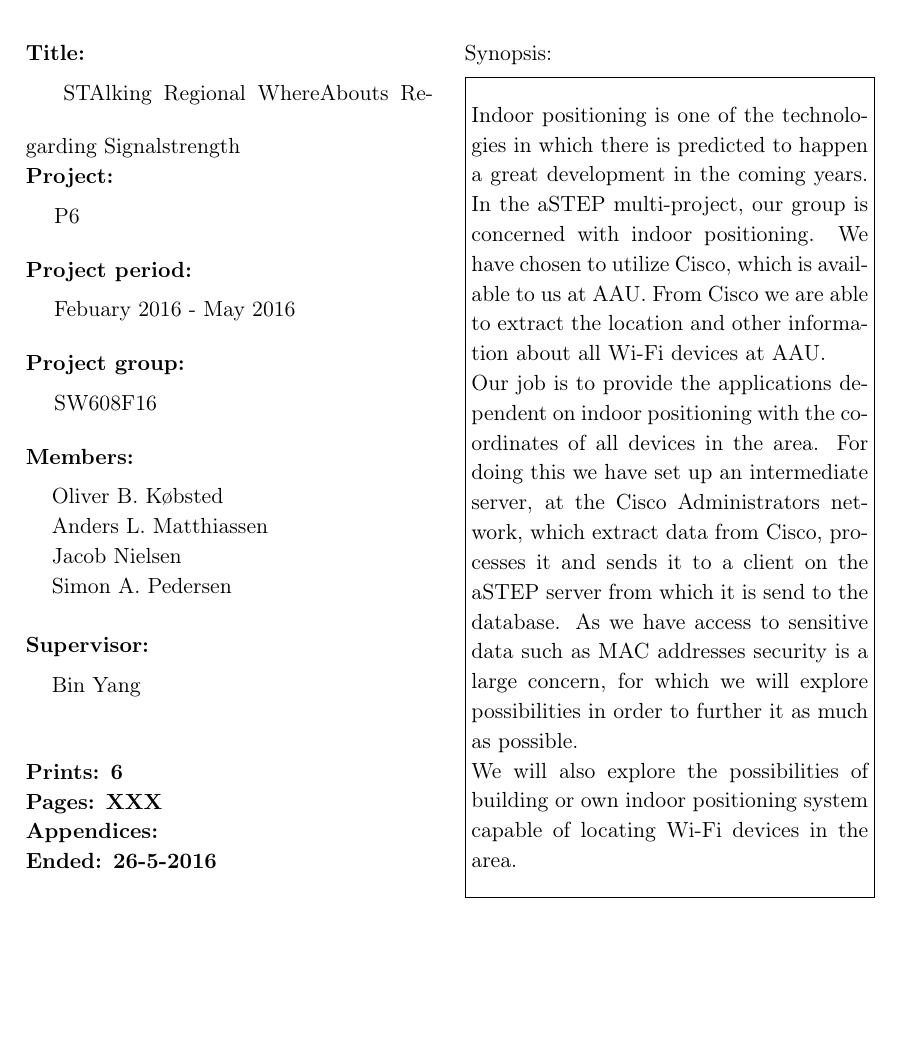
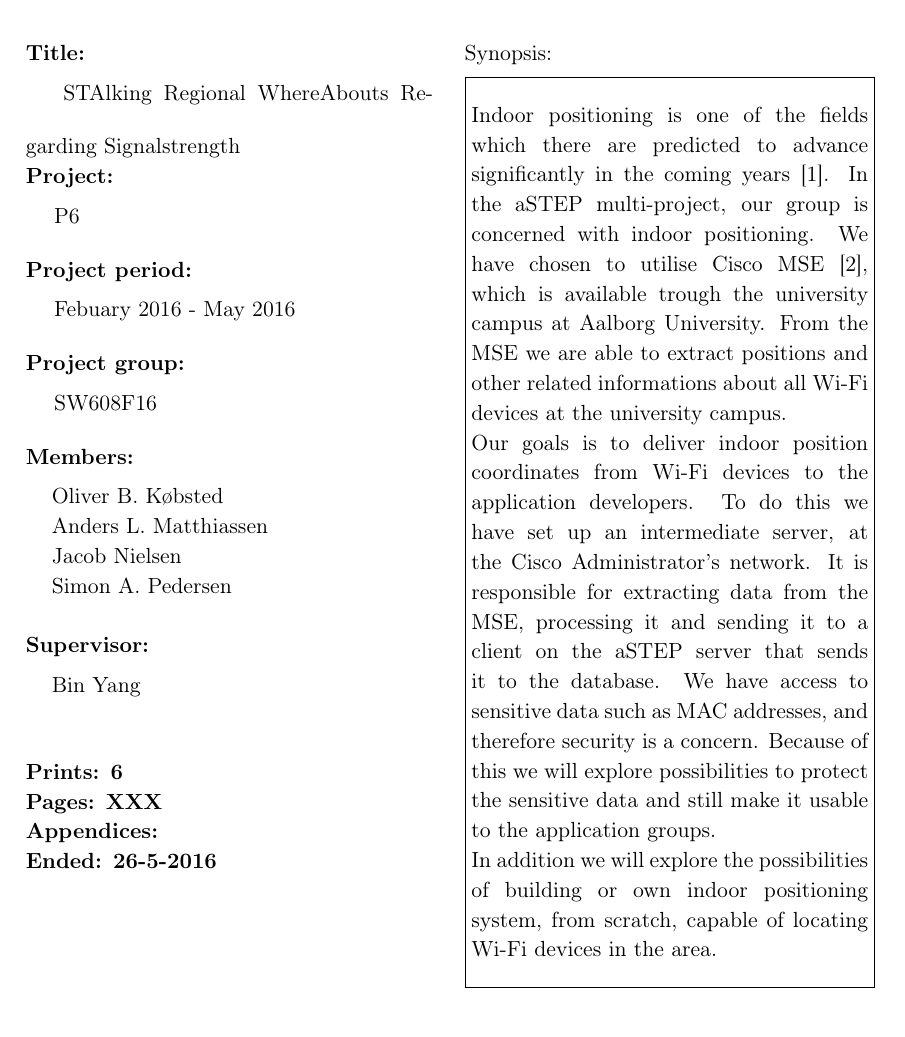
Before and after one commit to JacobNielsenn/sw608f16, a LaTeX thesis (rapport.tex, which reads formalia/synopsis.tex): part of page 3 of 64, cut so that both start at the same text. Compiled offline with pdfLaTeX.

Commit message:
Rettelser til synopsis/abstrakt

```diff
--- a/formalia/synopsis.tex
+++ b/formalia/synopsis.tex
@@ -1,12 +1,5 @@
-%Indoor positioning systems (IPS) locate objects inside a restricted area, this is typically done via mobile devices such as smart phones and tablets. This is done by using multiple access-points each calculating the distance to the device and with a combined effort positioning the device with high accuracy\cite{WhatIsIPS}.
+Indoor positioning is one of the fields which there are predicted to advance significantly in the coming years \cite{DonDIndoorIsNext}. In the aSTEP multi-project, our group is concerned with indoor positioning. We have chosen to utilise Cisco MSE \cite{ciscoMSE}, which is available trough the university campus at Aalborg University. From the MSE we are able to extract positions and other related informations about all Wi-Fi devices at the university campus.
 
-Indoor positioning is one of the technologies in which there is predicted to happen a great development in the coming years. In the aSTEP multi-project, our group is concerned with indoor positioning. We have chosen to utilize Cisco, which is available to us at AAU. From Cisco we are able to extract the location and other information about all Wi-Fi devices at AAU.
+Our goals is to deliver indoor position coordinates from Wi-Fi devices to the application developers. To do this we have set up an intermediate server, at the Cisco Administrator's network. It is responsible for extracting data from the MSE, processing it and sending it to a client on the aSTEP server that sends it to the database. We have access to sensitive data such as MAC addresses, and therefore security is a concern. Because of this we will explore possibilities to protect the sensitive data and still make it usable to the application groups.
 
-Our job is to provide the applications dependent on indoor positioning with the coordinates of all devices in the area. For doing this we have set up an intermediate server, at the Cisco Administrators network, which extract data from Cisco, processes it and sends it to a client on the aSTEP server from which it is send to the database. As we have access to sensitive data such as MAC addresses security is a large concern, for which we will explore possibilities in order to further it as much as possible.
-
-We will also explore the possibilities of building or own indoor positioning system capable of locating Wi-Fi devices in the area.
-
-
-%In this multi-project our group is concerned with indoor positioning. Our main task is to provide the applications utilizing indoor positions with information about peoples location in indoor spaces. To do so we have chosen to utilize Cisco, which is available to us at Aalborg University. Cisco is an implemented system at AAU capable of locating Wi-Fi devices via curtain calculations on the Received Signal Strength Indication (RSSI).
-
-%We set up and intermediate server at the Cisco Administrators network in order to retrieve and process data from Cisco. We send the data to a client at the aSTEP server from which the data is sent to the aSTEP database.
+In addition we will explore the possibilities of building or own indoor positioning system, from scratch, capable of locating Wi-Fi devices in the area.
```
